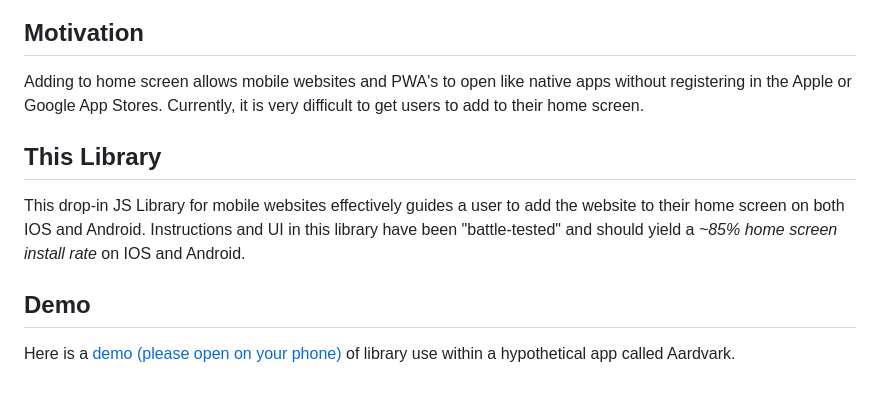
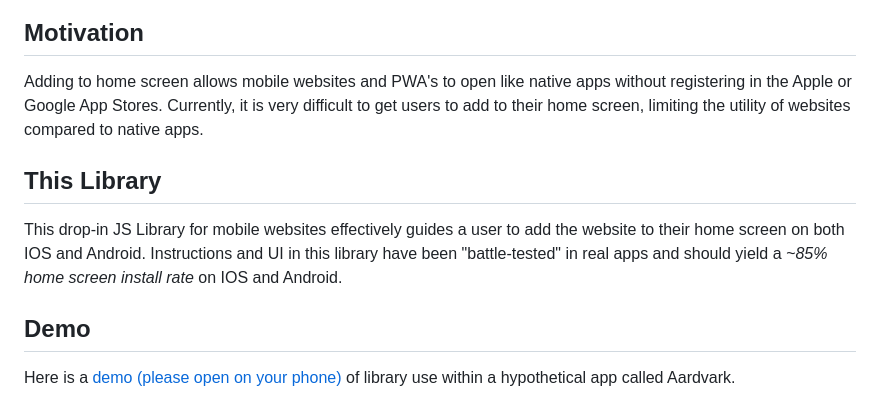
Before and after one commit to philfung/add-to-homescreen, a Markdown page: README.md, the part around the change. Drawn GitHub-style.

```diff
--- a/README.md
+++ b/README.md
@@ -4,12 +4,12 @@
 </p>
 
 ## Motivation
-Adding to home screen allows mobile websites and PWA's to open like native apps without registering in the Apple or Google App Stores. Currently, it is very difficult to get users to add to their home screen.
+Adding to home screen allows mobile websites and PWA's to open like native apps without registering in the Apple or Google App Stores. Currently, it is very difficult to get users to add to their home screen, limiting the utility of websites compared to native apps.
 
 ## This Library
 This drop-in JS Library for mobile websites effectively guides a user to add the website to their home screen on both IOS and Android.
 </br>
-Instructions and UI in this library have been "battle-tested" and should yield a *~85% home screen install rate* on IOS and Android.
+Instructions and UI in this library have been "battle-tested" in real apps and should yield a *~85% home screen install rate* on IOS and Android.
 
 ## Demo
 Here is a [demo (please open on your phone)](https://philfung.github.io) of library use within a hypothetical app called Aardvark.
```
